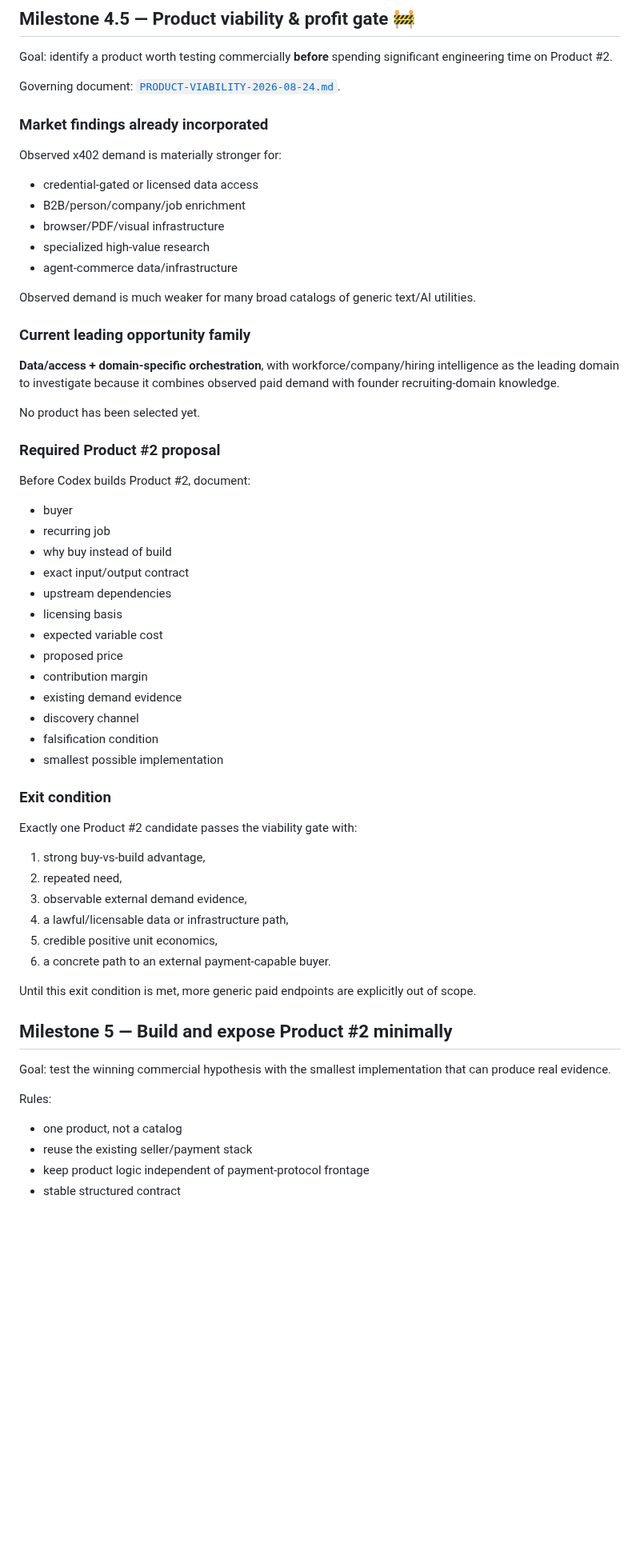
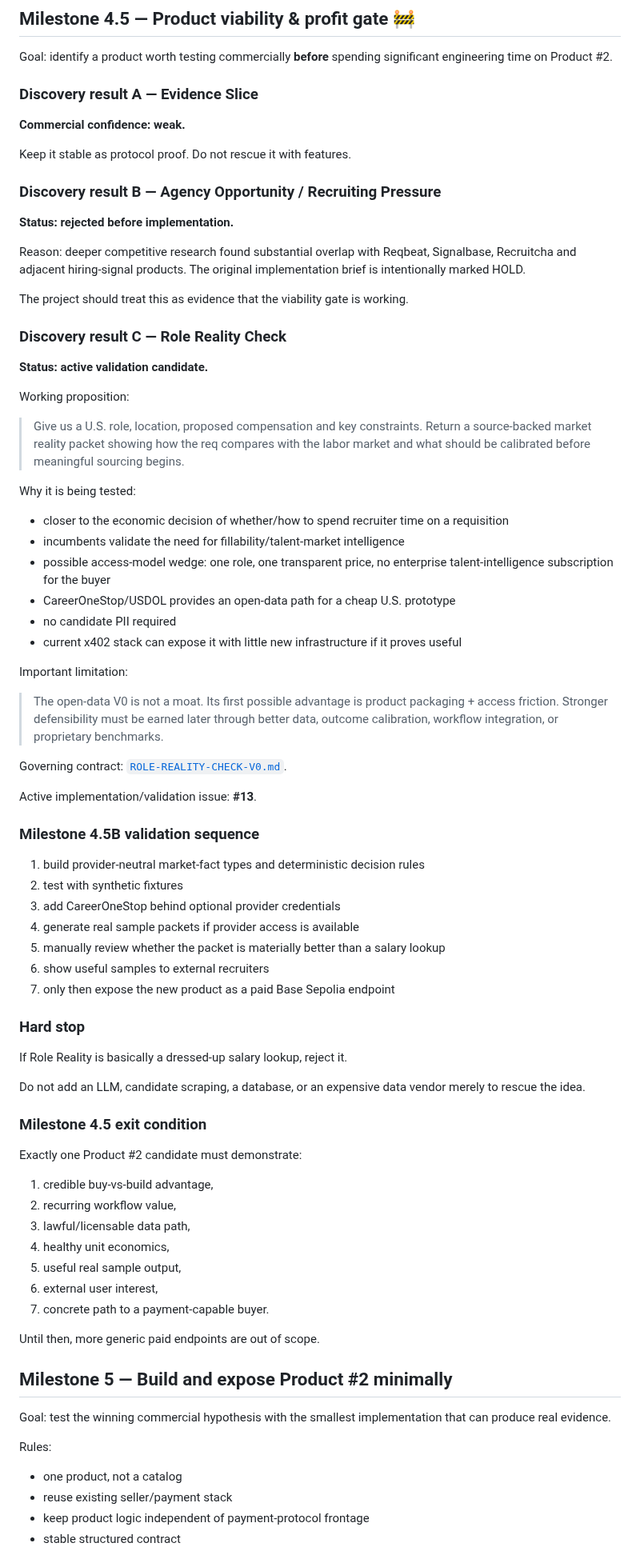
Before and after one commit to RichardRacette/x402-lab, a Markdown page: docs/ROADMAP.md, the part around one of its changes. Shown at 80% size. GitHub-like rendering; blank space fills up the shorter version.

Commit message:
docs: point roadmap at role reality validation

```diff
--- a/docs/ROADMAP.md
+++ b/docs/ROADMAP.md
@@ -84,56 +67,74 @@ What this did **not** prove:
 
 Goal: identify a product worth testing commercially **before** spending significant engineering time on Product #2.
 
-Governing document: [`PRODUCT-VIABILITY-2026-08-24.md`](PRODUCT-VIABILITY-2026-08-24.md).
+### Discovery result A — Evidence Slice
 
-### Market findings already incorporated
+**Commercial confidence: weak.**
 
-Observed x402 demand is materially stronger for:
+Keep it stable as protocol proof. Do not rescue it with features.
 
-- credential-gated or licensed data access
-- B2B/person/company/job enrichment
-- browser/PDF/visual infrastructure
-- specialized high-value research
-- agent-commerce data/infrastructure
+### Discovery result B — Agency Opportunity / Recruiting Pressure
 
-Observed demand is much weaker for many broad catalogs of generic text/AI utilities.
+**Status: rejected before implementation.**
 
-### Current leading opportunity family
+Reason: deeper competitive research found substantial overlap with Reqbeat, Signalbase, Recruitcha and adjacent hiring-signal products. The original implementation brief is intentionally marked HOLD.
 
-**Data/access + domain-specific orchestration**, with workforce/company/hiring intelligence as the leading domain to investigate because it combines observed paid demand with founder recruiting-domain knowledge.
+The project should treat this as evidence that the viability gate is working.
 
-No product has been selected yet.
+### Discovery result C — Role Reality Check
 
-### Required Product #2 proposal
+**Status: active validation candidate.**
 
-Before Codex builds Product #2, document:
+Working proposition:
 
-- buyer
-- recurring job
-- why buy instead of build
-- exact input/output contract
-- upstream dependencies
-- licensing basis
-- expected variable cost
-- proposed price
-- contribution margin
-- existing demand evidence
-- discovery channel
-- falsification condition
-- smallest possible implementation
+> Give us a U.S. role, location, proposed compensation and key constraints. Return a source-backed market reality packet showing how the req compares with the labor market and what should be calibrated before meaningful sourcing begins.
 
-### Exit condition
+Why it is being tested:
 
-Exactly one Product #2 candidate passes the viability gate with:
+- closer to the economic decision of whether/how to spend recruiter time on a requisition
+- incumbents validate the need for fillability/talent-market intelligence
+- possible access-model wedge: one role, one transparent price, no enterprise talent-intelligence subscription for the buyer
+- CareerOneStop/USDOL provides an open-data path for a cheap U.S. prototype
+- no candidate PII required
+- current x402 stack can expose it with little new infrastructure if it proves useful
 
-1. strong buy-vs-build advantage,
-2. repeated need,
-3. observable external demand evidence,
-4. a lawful/licensable data or infrastructure path,
-5. credible positive unit economics,
-6. a concrete path to an external payment-capable buyer.
+Important limitation:
 
-Until this exit condition is met, more generic paid endpoints are explicitly out of scope.
+> The open-data V0 is not a moat. Its first possible advantage is product packaging + access friction. Stronger defensibility must be earned later through better data, outcome calibration, workflow integration, or proprietary benchmarks.
+
+Governing contract: [`ROLE-REALITY-CHECK-V0.md`](ROLE-REALITY-CHECK-V0.md).
+
+Active implementation/validation issue: **#13**.
+
+### Milestone 4.5B validation sequence
+
+1. build provider-neutral market-fact types and deterministic decision rules
+2. test with synthetic fixtures
+3. add CareerOneStop behind optional provider credentials
+4. generate real sample packets if provider access is available
+5. manually review whether the packet is materially better than a salary lookup
+6. show useful samples to external recruiters
+7. only then expose the new product as a paid Base Sepolia endpoint
+
+### Hard stop
+
+If Role Reality is basically a dressed-up salary lookup, reject it.
+
+Do not add an LLM, candidate scraping, a database, or an expensive data vendor merely to rescue the idea.
+
+### Milestone 4.5 exit condition
+
+Exactly one Product #2 candidate must demonstrate:
+
+1. credible buy-vs-build advantage,
+2. recurring workflow value,
+3. lawful/licensable data path,
+4. healthy unit economics,
+5. useful real sample output,
+6. external user interest,
+7. concrete path to a payment-capable buyer.
+
+Until then, more generic paid endpoints are out of scope.
 
 ## Milestone 5 — Build and expose Product #2 minimally
 
@@ -142,6 +143,6 @@ Goal: test the winning commercial hypothesis with the smallest implementation th
 Rules:
 
 - one product, not a catalog
-- reuse the existing seller/payment stack
+- reuse existing seller/payment stack
 - keep product logic independent of payment-protocol frontage
 - stable structured contract
```
Also changed, not shown: other parts of docs/ROADMAP.md (+52 -101 lines).
